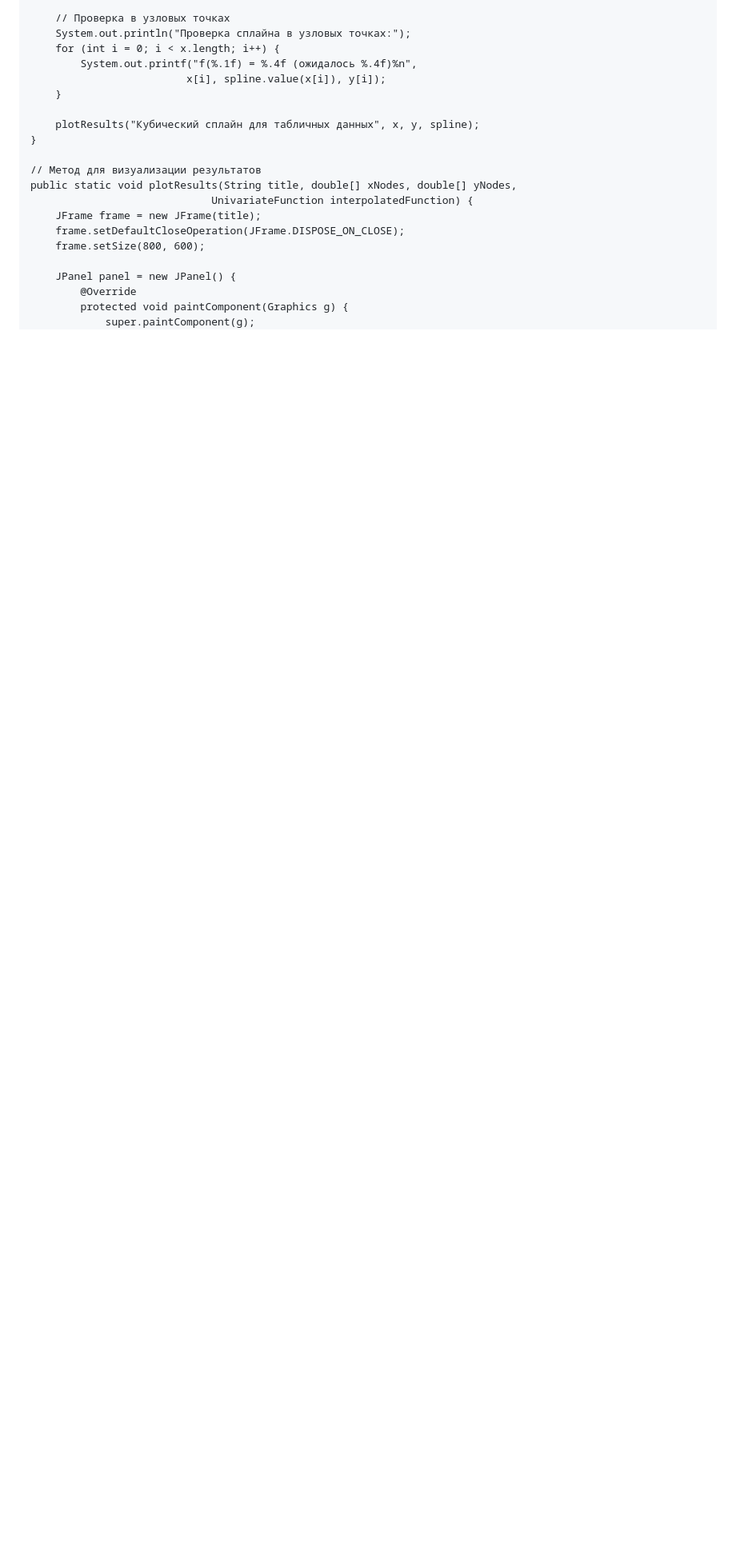
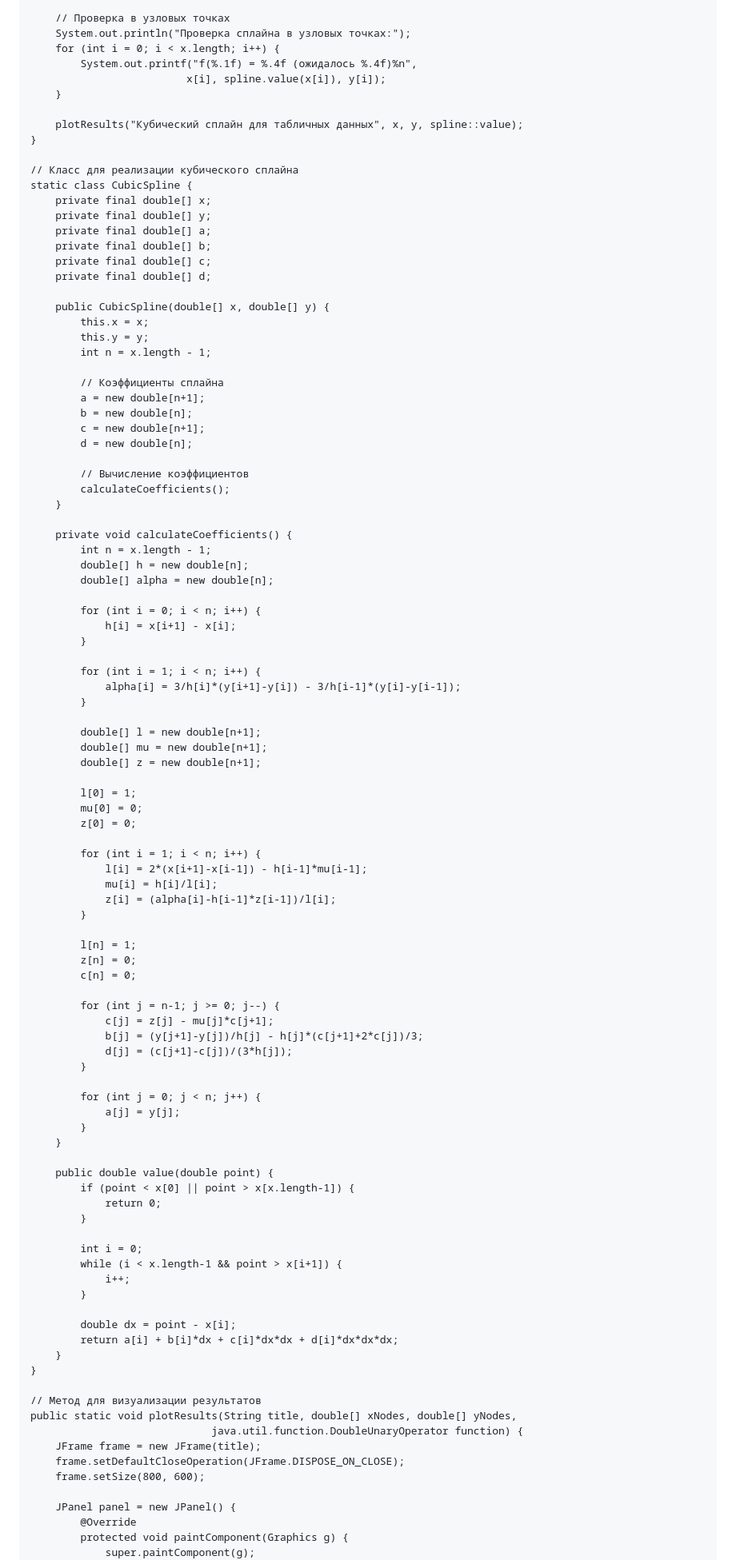
Before and after one commit to Gadji0505/Web8, a Markdown page: README.md, the part around one of its changes. Shown at 80% size. Rendered like a GitHub page; blank space fills up the shorter version.

```diff
--- a/README.md
+++ b/README.md
@@ -92,12 +96,93 @@ public class InterpolationLab {
                              x[i], spline.value(x[i]), y[i]);
         }
 
-        plotResults("Кубический сплайн для табличных данных", x, y, spline);
+        plotResults("Кубический сплайн для табличных данных", x, y, spline::value);
+    }
+
+    // Класс для реализации кубического сплайна
+    static class CubicSpline {
+        private final double[] x;
+        private final double[] y;
+        private final double[] a;
+        private final double[] b;
+        private final double[] c;
+        private final double[] d;
+
+        public CubicSpline(double[] x, double[] y) {
+            this.x = x;
+            this.y = y;
+            int n = x.length - 1;
+
+            // Коэффициенты сплайна
+            a = new double[n+1];
+            b = new double[n];
+            c = new double[n+1];
+            d = new double[n];
+
+            // Вычисление коэффициентов
+            calculateCoefficients();
+        }
+
+        private void calculateCoefficients() {
+            int n = x.length - 1;
+            double[] h = new double[n];
+            double[] alpha = new double[n];
+
+            for (int i = 0; i < n; i++) {
+                h[i] = x[i+1] - x[i];
+            }
+
+            for (int i = 1; i < n; i++) {
+                alpha[i] = 3/h[i]*(y[i+1]-y[i]) - 3/h[i-1]*(y[i]-y[i-1]);
+            }
+
+            double[] l = new double[n+1];
+            double[] mu = new double[n+1];
+            double[] z = new double[n+1];
+
+            l[0] = 1;
+            mu[0] = 0;
+            z[0] = 0;
+
+            for (int i = 1; i < n; i++) {
+                l[i] = 2*(x[i+1]-x[i-1]) - h[i-1]*mu[i-1];
+                mu[i] = h[i]/l[i];
+                z[i] = (alpha[i]-h[i-1]*z[i-1])/l[i];
+            }
+
+            l[n] = 1;
+            z[n] = 0;
+            c[n] = 0;
+
+            for (int j = n-1; j >= 0; j--) {
+                c[j] = z[j] - mu[j]*c[j+1];
+                b[j] = (y[j+1]-y[j])/h[j] - h[j]*(c[j+1]+2*c[j])/3;
+                d[j] = (c[j+1]-c[j])/(3*h[j]);
+            }
+
+            for (int j = 0; j < n; j++) {
+                a[j] = y[j];
+            }
+        }
+
+        public double value(double point) {
+            if (point < x[0] || point > x[x.length-1]) {
+                return 0;
+            }
+
+            int i = 0;
+            while (i < x.length-1 && point > x[i+1]) {
+                i++;
+            }
+
+            double dx = point - x[i];
+            return a[i] + b[i]*dx + c[i]*dx*dx + d[i]*dx*dx*dx;
+        }
     }
 
     // Метод для визуализации результатов
     public static void plotResults(String title, double[] xNodes, double[] yNodes,
-                                 UnivariateFunction interpolatedFunction) {
+                                 java.util.function.DoubleUnaryOperator function) {
         JFrame frame = new JFrame(title);
         frame.setDefaultCloseOperation(JFrame.DISPOSE_ON_CLOSE);
         frame.setSize(800, 600);
```
Also changed, not shown: other parts of README.md (+45 -27 lines).
